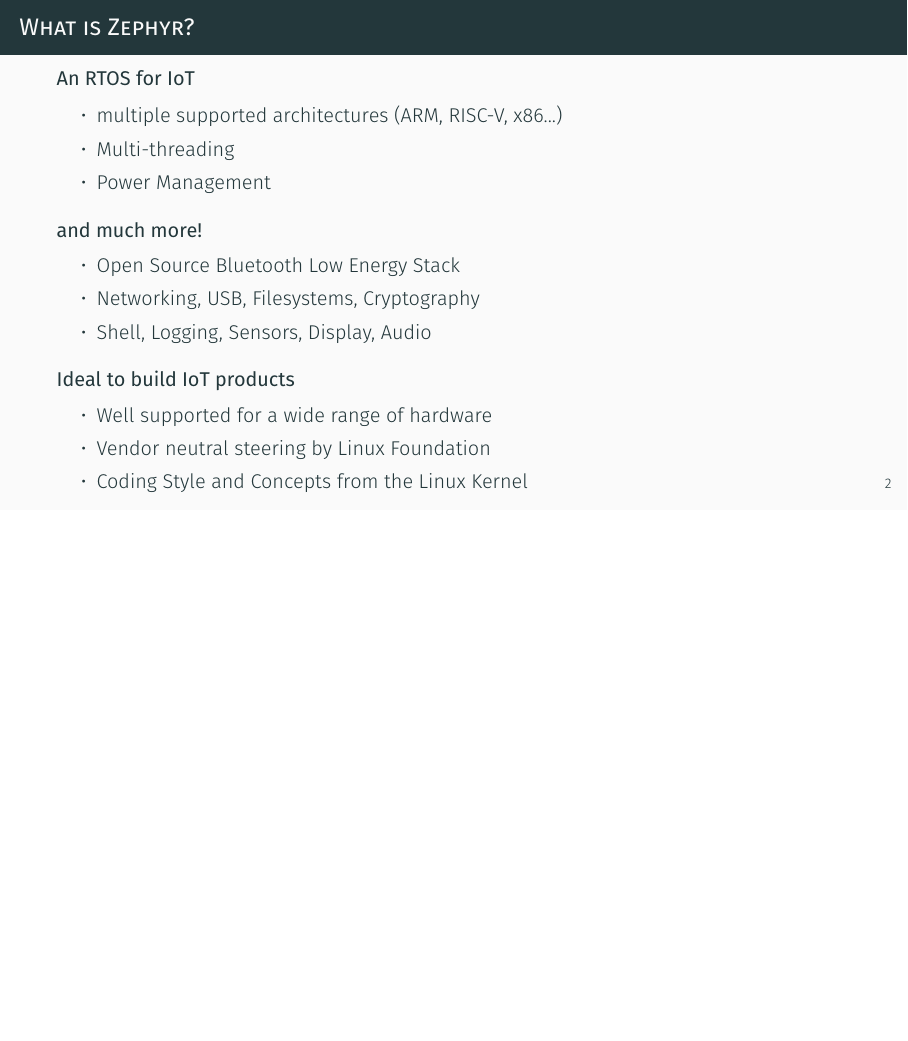
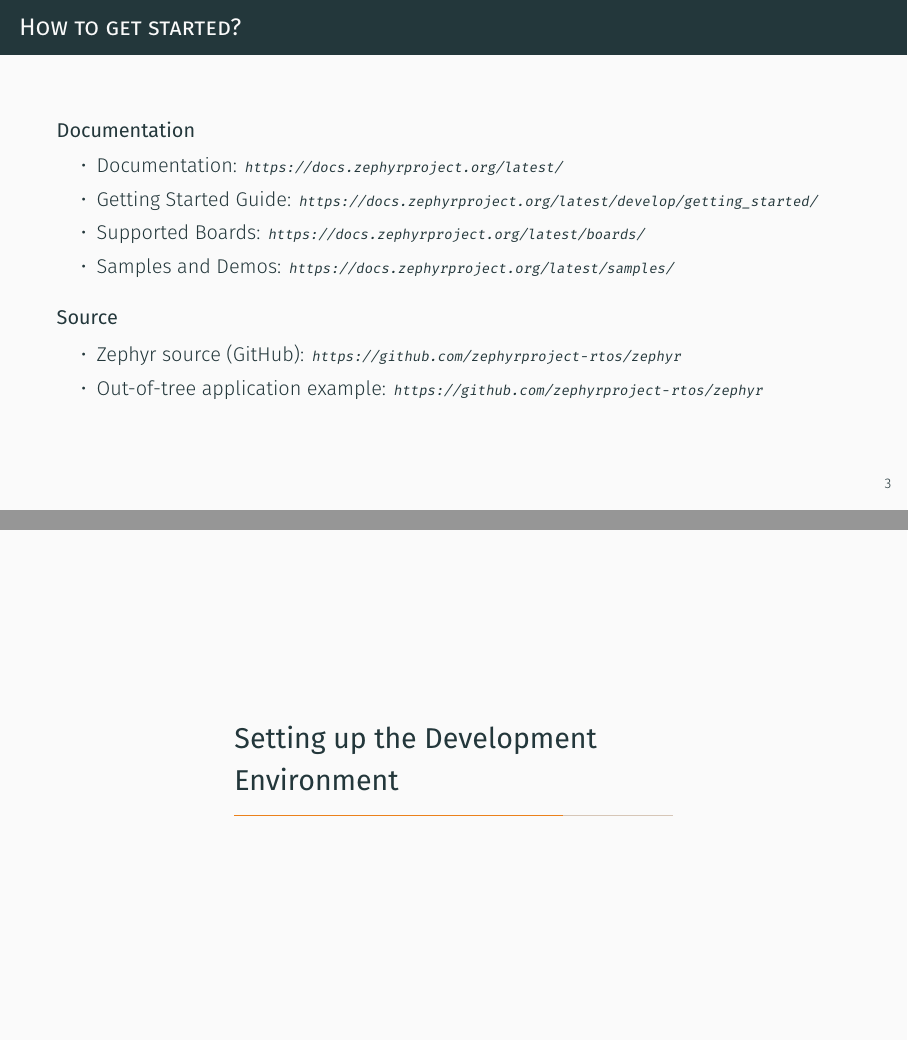
Before and after one commit to jonas-rem/zephyr-workshop, LaTeX slides (slides/slides.tex): page 4 of 5 before the commit and pages 5 and 6 of 8 after it, the two joined at a grey line, the shorter picture padded with empty space. Compiled offline with XeLaTeX.

Commit message:
slides: add dev env slides
Signed-off-by: Jonas Remmert <j.remmert@phytec.de>

```diff
--- a/slides/slides.tex
+++ b/slides/slides.tex
@@ -48,8 +51,50 @@
           \item Coding Style and Concepts from the Linux Kernel
         \end{itemize}
       \end{block}
+    \end{column}
+
+    \begin{column}{0.4\textwidth}
+      \begin{figure}
+        \includegraphics[width=0.73\textwidth]{images/zephyr_logo.png}
+      \end{figure}
+    \end{column}
+
+  \end{columns}
 \end{frame}
 
+\begin{frame}[fragile]{How to get started?}
+
+  \begin{block}{Documentation}
+    \begin{itemize}
+      \item Documentation: {\scriptsize \url{https://docs.zephyrproject.org/latest/}}
+      \item Getting Started Guide: {\scriptsize \url{https://docs.zephyrproject.org/latest/develop/getting_started/}}
+      \item Supported Boards: {\scriptsize \url{https://docs.zephyrproject.org/latest/boards/}}
+      \item Samples and Demos: {\scriptsize \url{https://docs.zephyrproject.org/latest/samples/}}
+    \end{itemize}
+  \end{block}
+  \begin{block}{Source}
+    \begin{itemize}
+      \item Zephyr source (GitHub): {\scriptsize \url{https://github.com/zephyrproject-rtos/zephyr}}
+      \item Out-of-tree application example: {\scriptsize \url{https://github.com/zephyrproject-rtos/zephyr}}
+    \end{itemize}
+  \end{block}
+\end{frame}
+
+%******************************************************************************
+\section{Setting up the Development Environment}
+
+\begin{frame}[fragile]{Setting up the Development Environment}
+
+  \begin{block}{Types of Requirements}
+    \begin{itemize}
+      \item Linux, macOS or Windows 10/11
+      \item Installation Requirements (CMake, Python3..)
+      \item Python Requirements (west, pyocd..)
+      \item Zephyr SDK that provides Toolchains (gcc, gdb, newlib..)
+    \end{itemize}
+  \end{block}
+  Everything is described in the Zephyr Getting Started Guide.
+\end{frame}
 
 %*****************************************************************************
 \begin{frame}[standout]
```
Also changed, not shown: slides/images/lf-stacked-color.png (added), slides/images/zephyr_logo.png (added), slides/slides.tex (3 more changed lines). Lines whose indentation alone changed are shown as unchanged.
